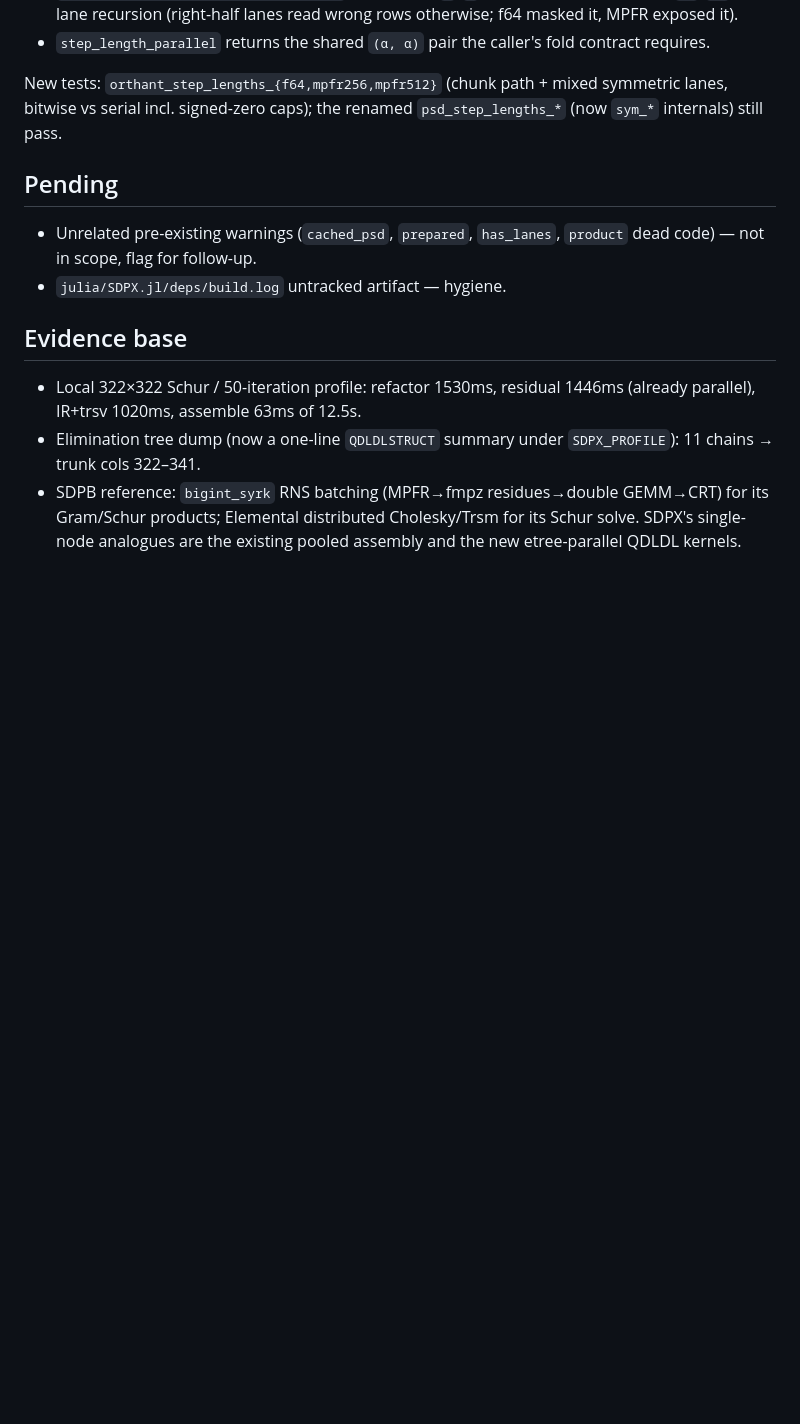
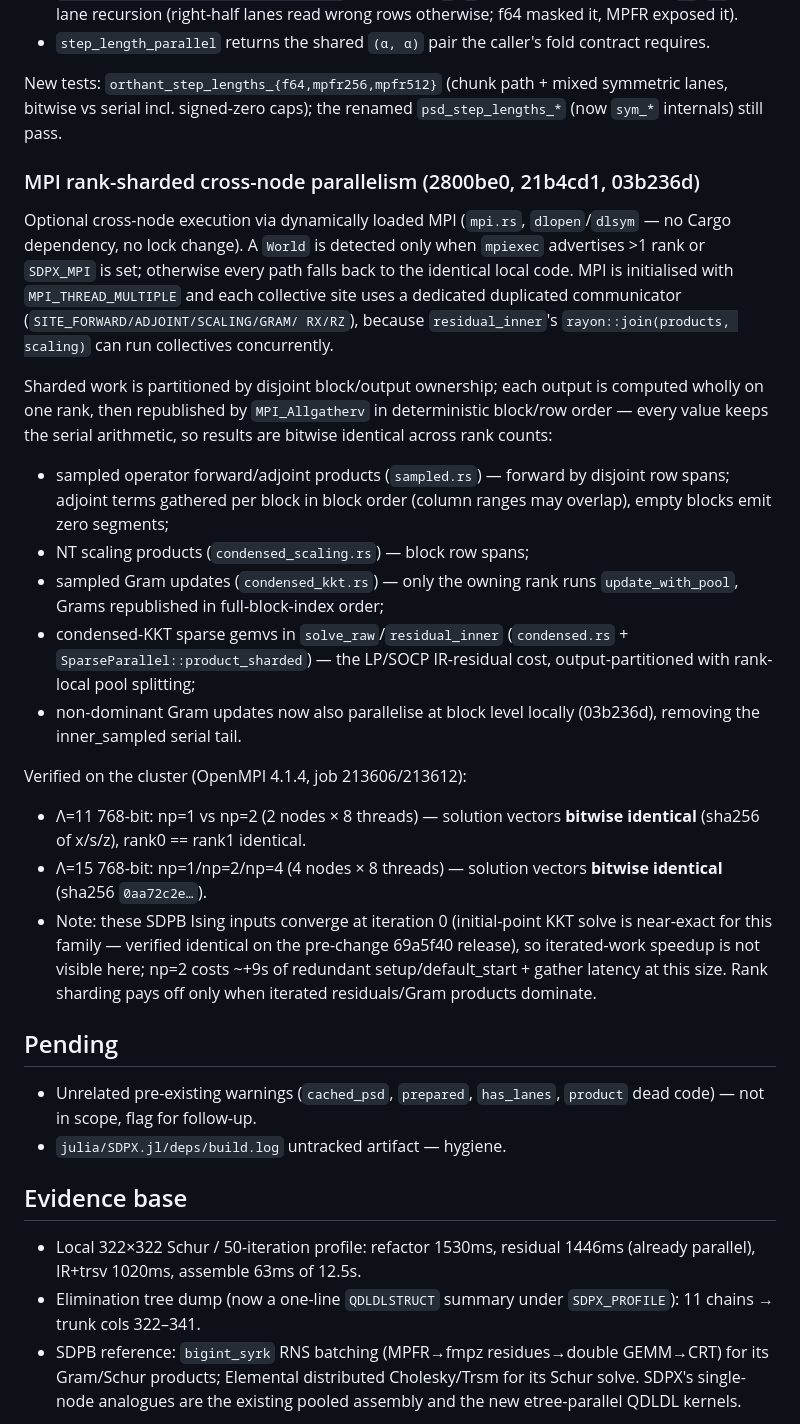
Before and after one commit to yongjunx23-del/SDPX.rs, a Markdown page: REVIEW_AND_PLAN.md, the part around the change. Rendered like a GitHub page; blank space fills up the shorter version.

Commit message:
plan: record MPI rank-sharding verification results
Generated with [Devin](https://devin.ai)

Co-Authored-By: Devin <158243242+devin-ai-integration[bot]@users.noreply.github.com>

```diff
--- a/REVIEW_AND_PLAN.md
+++ b/REVIEW_AND_PLAN.md
@@ -151,6 +151,48 @@ New tests: `orthant_step_lengths_{f64,mpfr256,mpfr512}` (chunk path +
 mixed symmetric lanes, bitwise vs serial incl. signed-zero caps); the
 renamed `psd_step_lengths_*` (now `sym_*` internals) still pass.
 
+### MPI rank-sharded cross-node parallelism (2800be0, 21b4cd1, 03b236d)
+
+Optional cross-node execution via dynamically loaded MPI (`mpi.rs`,
+`dlopen`/`dlsym` — no Cargo dependency, no lock change). A `World` is
+detected only when `mpiexec` advertises >1 rank or `SDPX_MPI` is set;
+otherwise every path falls back to the identical local code. MPI is
+initialised with `MPI_THREAD_MULTIPLE` and each collective site uses a
+dedicated duplicated communicator (`SITE_FORWARD/ADJOINT/SCALING/GRAM/
+RX/RZ`), because `residual_inner`'s `rayon::join(products, scaling)`
+can run collectives concurrently.
+
+Sharded work is partitioned by disjoint block/output ownership; each
+output is computed wholly on one rank, then republished by
+`MPI_Allgatherv` in deterministic block/row order — every value keeps
+the serial arithmetic, so results are bitwise identical across rank
+counts:
+
+- sampled operator forward/adjoint products (`sampled.rs`) — forward by
+  disjoint row spans; adjoint terms gathered per block in block order
+  (column ranges may overlap), empty blocks emit zero segments;
+- NT scaling products (`condensed_scaling.rs`) — block row spans;
+- sampled Gram updates (`condensed_kkt.rs`) — only the owning rank runs
+  `update_with_pool`, Grams republished in full-block-index order;
+- condensed-KKT sparse gemvs in `solve_raw`/`residual_inner`
+  (`condensed.rs` + `SparseParallel::product_sharded`) — the LP/SOCP
+  IR-residual cost, output-partitioned with rank-local pool splitting;
+- non-dominant Gram updates now also parallelise at block level locally
+  (03b236d), removing the inner_sampled serial tail.
+
+Verified on the cluster (OpenMPI 4.1.4, job 213606/213612):
+
+- Λ=11 768-bit: np=1 vs np=2 (2 nodes × 8 threads) — solution vectors
+  **bitwise identical** (sha256 of x/s/z), rank0 == rank1 identical.
+- Λ=15 768-bit: np=1/np=2/np=4 (4 nodes × 8 threads) — solution vectors
+  **bitwise identical** (sha256 `0aa72c2e…`).
+- Note: these SDPB Ising inputs converge at iteration 0 (initial-point
+  KKT solve is near-exact for this family — verified identical on the
+  pre-change 69a5f40 release), so iterated-work speedup is not visible
+  here; np=2 costs ~+9s of redundant setup/default_start + gather
+  latency at this size. Rank sharding pays off only when iterated
+  residuals/Gram products dominate.
+
 ## Pending
 
 - Unrelated pre-existing warnings (`cached_psd`, `prepared`, `has_lanes`,
```
